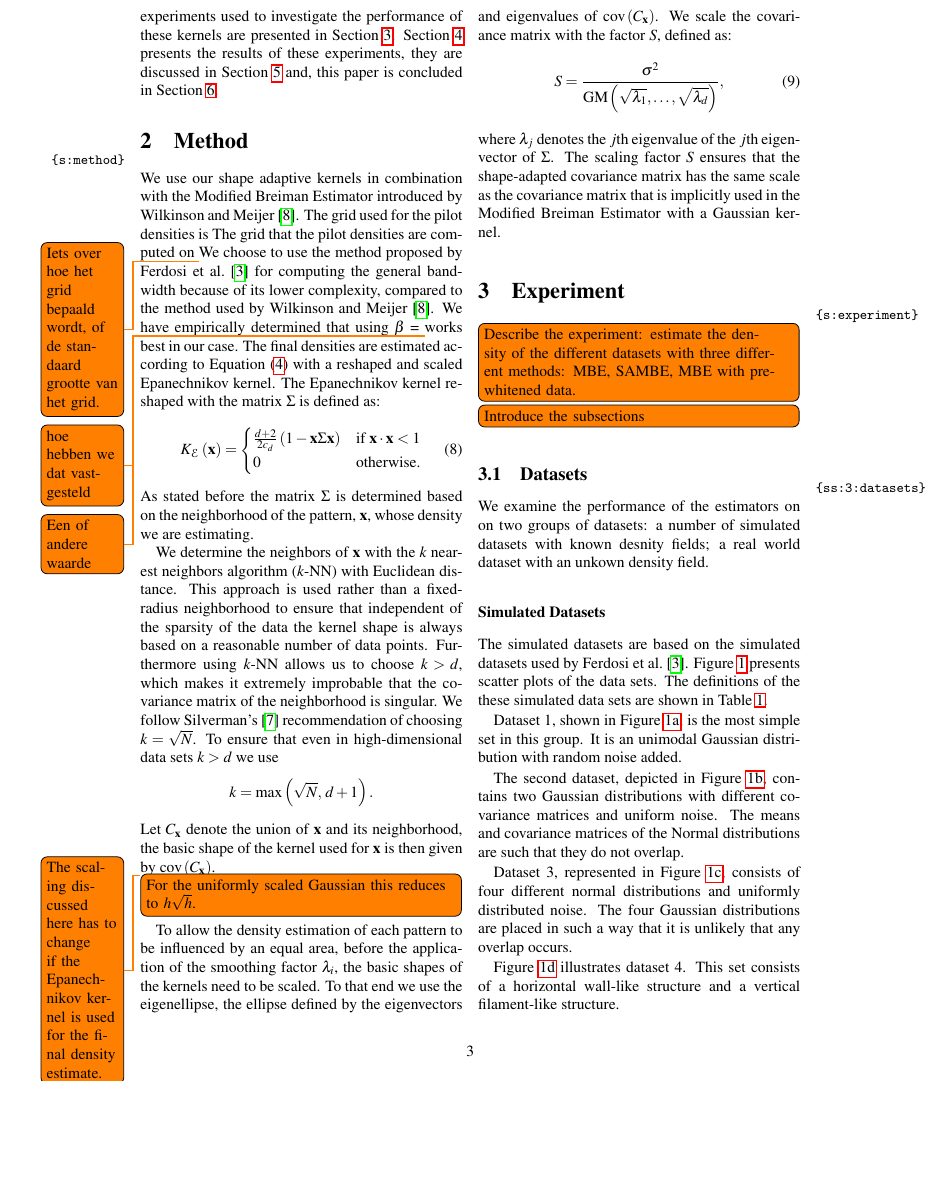
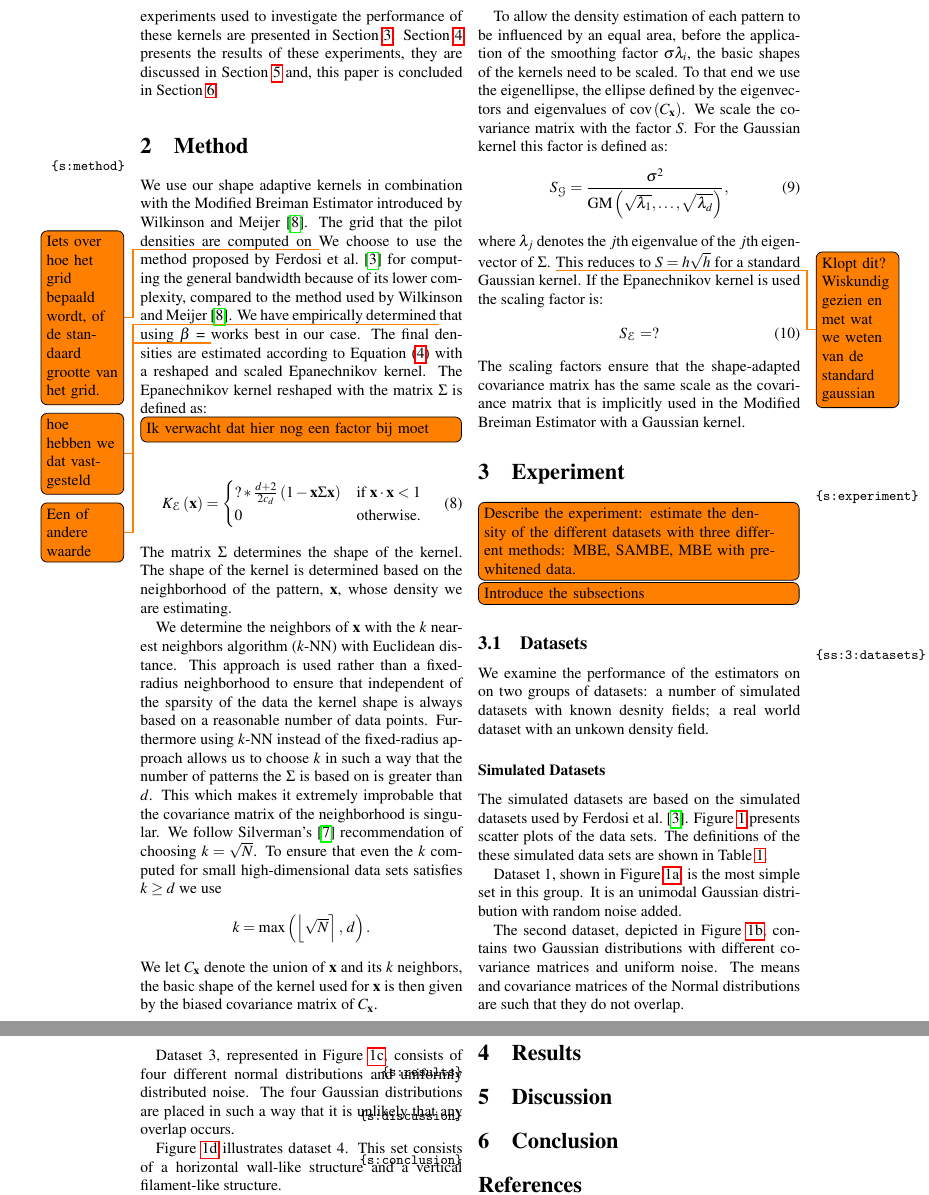
Before and after one commit to lauraBaakman/Stage-2.0, a LaTeX document (paper/paper.tex, which reads paper/2_method.tex): part of page 3 of 5 before the commit and two parts of pages 3 and 5 of 5 after it, the two joined at a grey line, cut so that both start at the same text, the shorter picture padded with empty space. Compiled offline with pdfLaTeX.

Commit message:
Review of method section.

```diff
--- a/paper/2_method.tex
+++ b/paper/2_method.tex
@@ -1,7 +1,7 @@
 %!TEX root = paper.tex
 
 %General Idea
-	We use our shape adaptive kernels in combination with the Modified Breiman Estimator introduced by \textcite{wilkinson1995dataplot}. The grid used for the pilot densities is
+	We use our shape adaptive kernels in combination with the Modified Breiman Estimator introduced by \textcite{wilkinson1995dataplot}.
 	%Pilot Densities
 	The grid that the pilot densities are computed on \todo{Iets over hoe het grid bepaald wordt, of de standaard grootte van het grid.}
 	%General bandwidth
@@ -10,26 +10,35 @@
 	We have empirically determined \todo{hoe hebben we dat vastgesteld} that using \varMBESensitivityParam = \todo{Een of andere waarde} works best in our case.
 	%Final densities
 	The final densities are estimated according to \cref{eq:1:adaptiveKernelEstimateWithLocalBandwidths} with a reshaped and scaled Epanechnikov kernel. The Epanechnikov kernel reshaped with the matrix \varCovarianceMatrix is defined as:
+	\todo[inline]{Ik verwacht dat hier nog een factor bij moet}
 	\begin{equation}\label{eq:1:epanechnikovKernelWithCovarianceMatrix}
 		\varKernel[\varEpan]{\varPattern} =
 		\begin{cases}
-			\frac{\varDim + 2}{2\varUnitSphere{\varDim}} \left( 1 - \varPattern \varCovarianceMatrix \varPattern \right) & \text{if } \varPattern \cdot \varPattern < 1\\
+			? * \frac{\varDim + 2}{2\varUnitSphere{\varDim}} \left( 1 - \varPattern \varCovarianceMatrix \varPattern \right) & \text{if } \varPattern \cdot \varPattern < 1\\
 			0 & \text{otherwise.}
 		\end{cases}
 	\end{equation}
-	As stated before the matrix \varCovarianceMatrix is determined based on the neighborhood of the pattern, \varPattern, whose density we are estimating.
+	The matrix \varCovarianceMatrix determines the shape of the kernel. The shape of the kernel is determined based on the neighborhood of the pattern, \varPattern, whose density we are estimating.
 
 % The shape matrix
-	We determine the neighbors of \varPattern with the \KNNK nearest neighbors algorithm (\KNN) with Euclidean distance. This approach is used rather than a fixed-radius neighborhood to ensure that independent of the sparsity of the data the kernel shape is always based on a reasonable number of data points. Furthermore using \KNN allows us to choose $\KNNK > \varDim$, which makes it extremely improbable that the covariance matrix of the neighborhood is singular. We follow \citeauthor{silverman1986density}'s \cite{silverman1986density} recommendation of choosing $k = \sqrt{\varNumPatterns}$. To ensure that even in high-dimensional data sets $\KNNK > \varDim$ we use
+
+	% Finding the neighbours
+	We determine the neighbors of \varPattern with the \KNNK nearest neighbors algorithm (\KNN) with Euclidean distance. This approach is used rather than a fixed-radius neighborhood to ensure that independent of the sparsity of the data the kernel shape is always based on a reasonable number of data points.
+	% Choosing K
+	Furthermore using \KNN instead of the fixed-radius approach allows us to choose $\KNNK$ in such a way that the number of patterns the \varCovarianceMatrix is based on is greater than \varDim. This which makes it extremely improbable that the covariance matrix of the neighborhood is singular. We follow \citeauthor{silverman1986density}'s \cite{silverman1986density} recommendation of choosing $k = \sqrt{\varNumPatterns}$. To ensure that even the \KNNK computed for small high-dimensional data sets satisfies $\KNNK \geq \varDim$ we use
 	\begin{equation*}
-	\KNNK = \max\left(\sqrt{\varNumPatterns},\, \varDim + 1\right).
+	\KNNK = \max\left(\left\lfloor \sqrt{\varNumPatterns} \right\rceil,\, \varDim \right).
 	\end{equation*}
-	Let \varNeighborhood{\varPattern} denote the union of \varPattern and its neighborhood, the basic shape of the kernel used for \varPattern is then given by \varCovarianceFunction{\varNeighborhood{\varPattern}}.
+	We let \varNeighborhood{\varPattern} denote the union of \varPattern and its \KNNK neighbors, the basic shape of the kernel used for \varPattern is then given by the biased covariance matrix of \varNeighborhood{\varPattern}.
 
-	\todo{The scaling discussed here has to change if the Epanechnikov kernel is used for the final density estimate.}
-	\todo[inline]{For the uniformly scaled Gaussian this reduces to $h\sqrt{h}$.}
-	To allow the density estimation of each pattern to be influenced by an equal area, before the application of the smoothing factor $\varLocalBandwidth{i}$, the basic shapes of the kernels need to be scaled. To that end we use the eigenellipse, the ellipse defined by the eigenvectors and eigenvalues of \varCovarianceFunction{\varNeighborhood{\varPattern}}. We scale the covariance matrix with the factor \varScalingFactor, defined as:
+	To allow the density estimation of each pattern to be influenced by an equal area, before the application of the smoothing factor $\varBandwidth\varLocalBandwidth{i}$, the basic shapes of the kernels need to be scaled. To that end we use the eigenellipse, the ellipse defined by the eigenvectors and eigenvalues of \varCovarianceFunction{\varNeighborhood{\varPattern}}. We scale the covariance matrix with the factor \varScalingFactor. For the Gaussian kernel this factor is defined as:
 	\begin{equation}
-		\varScalingFactor = \frac{\varBandwidth^2}{\varGeometricMeanFunction{\sqrt{\lambda_1}, \dotsc, \sqrt{\lambda_\varDim}}},
+		\varScalingFactor_{\varGaussian} = \frac{\varBandwidth^2}{\varGeometricMeanFunction{\sqrt{\lambda_1}, \dotsc, \sqrt{\lambda_\varDim}}},
 	\end{equation}
-	where $\lambda_j$ denotes the $j$th eigenvalue of the $j$th eigenvector of \varCovarianceMatrix. The scaling factor \varScalingFactor ensures that the shape-adapted covariance matrix has the same scale as the covariance matrix that is implicitly used in the Modified Breiman Estimator with a Gaussian kernel.
+	where $\lambda_j$ denotes the $j$th eigenvalue of the $j$th eigenvector of \varCovarianceMatrix.
+	\todo{Klopt dit? Wiskundig gezien en met wat we weten van de standard gaussian}
+	This reduces to $\varScalingFactor = h\sqrt{h}$ for a standard Gaussian kernel. If the Epanechnikov kernel is used the scaling factor is:
+	\begin{equation}
+		\varScalingFactor_{\varEpan} = ?
+	\end{equation}
+	The scaling factors ensure that the shape-adapted covariance matrix has the same scale as the covariance matrix that is implicitly used in the Modified Breiman Estimator with a Gaussian kernel.
```
Also changed, not shown: paper/paper.pdf.
